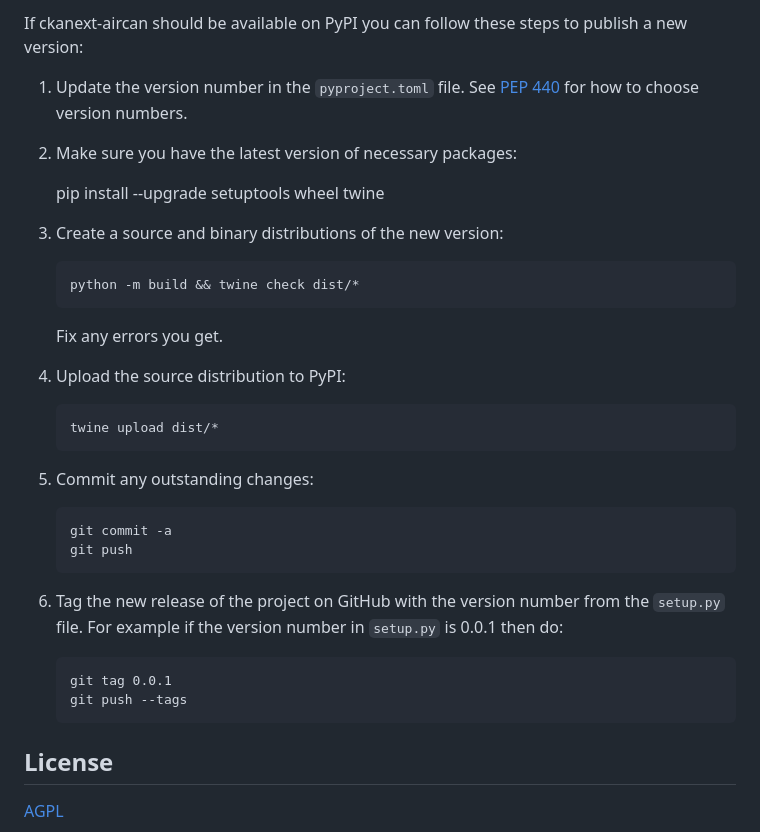
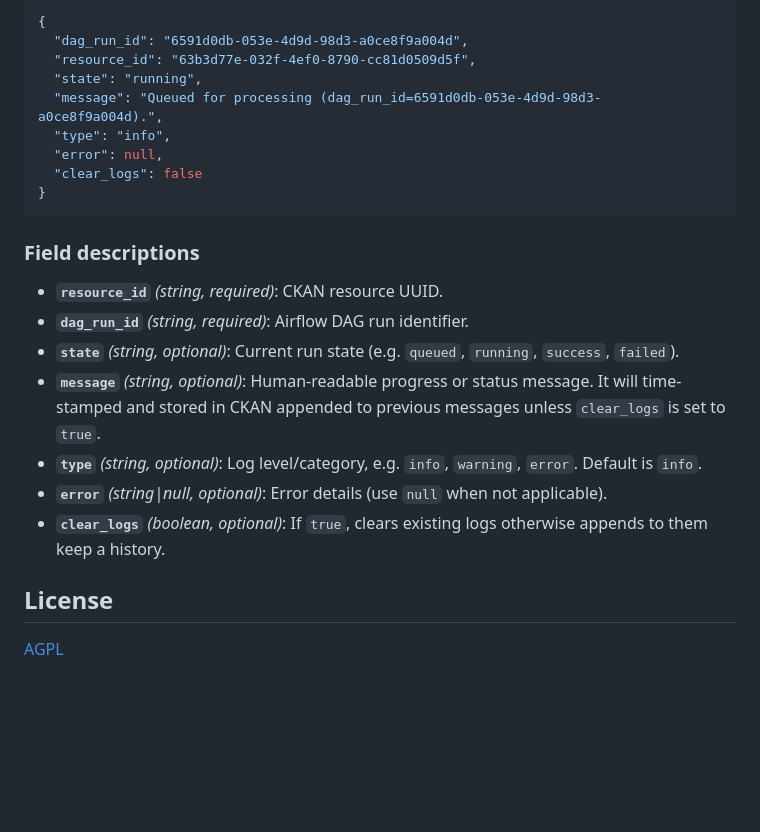
Before and after one commit to datopian/ckanext-aircan, a Markdown page: README.md, the part around one of its changes. GitHub-like rendering; blank space fills up the shorter version.

````diff
--- a/README.md
+++ b/README.md
@@ -90,33 +83,24 @@ To run the tests, do:
 
-If ckanext-aircan should be available on PyPI you can follow these steps to publish a new version:
+```json
+{
+  "dag_run_id": "6591d0db-053e-4d9d-98d3-a0ce8f9a004d",
+  "resource_id": "63b3d77e-032f-4ef0-8790-cc81d0509d5f",
+  "state": "running",
+  "message": "Queued for processing (dag_run_id=6591d0db-053e-4d9d-98d3-a0ce8f9a004d).",
+  "type": "info",
+  "error": null,
+  "clear_logs": false
+}
+```
 
-1. Update the version number in the `pyproject.toml` file. See [PEP 440](http://legacy.python.org/dev/peps/pep-0440/#public-version-identifiers) for how to choose version numbers.
-
-2. Make sure you have the latest version of necessary packages:
-
-    pip install --upgrade setuptools wheel twine
-
-3. Create a source and binary distributions of the new version:
-
-       python -m build && twine check dist/*
-
-   Fix any errors you get.
-
-4. Upload the source distribution to PyPI:
-
-       twine upload dist/*
-
-5. Commit any outstanding changes:
-
-       git commit -a
-       git push
-
-6. Tag the new release of the project on GitHub with the version number from
-   the `setup.py` file. For example if the version number in `setup.py` is
-   0.0.1 then do:
-
-       git tag 0.0.1
-       git push --tags
+### Field descriptions
+* **`resource_id`** *(string, required)*: CKAN resource UUID.
+* **`dag_run_id`** *(string, required)*: Airflow DAG run identifier.
+* **`state`** *(string, optional)*: Current run state (e.g. `queued`, `running`, `success`, `failed`).
+* **`message`** *(string, optional)*: Human-readable progress or status message. It will time-stamped and stored in CKAN appended to previous messages unless `clear_logs` is set to `true`.
+* **`type`** *(string, optional)*: Log level/category, e.g. `info`, `warning`, `error`. Default is `info`.
+* **`error`** *(string|null, optional)*: Error details (use `null` when not applicable).
+* **`clear_logs`** *(boolean, optional)*: If `true`, clears existing logs otherwise appends to them keep a history.
 
 ## License
 
````
Also changed, not shown: other parts of README.md (+37 -44 lines).
